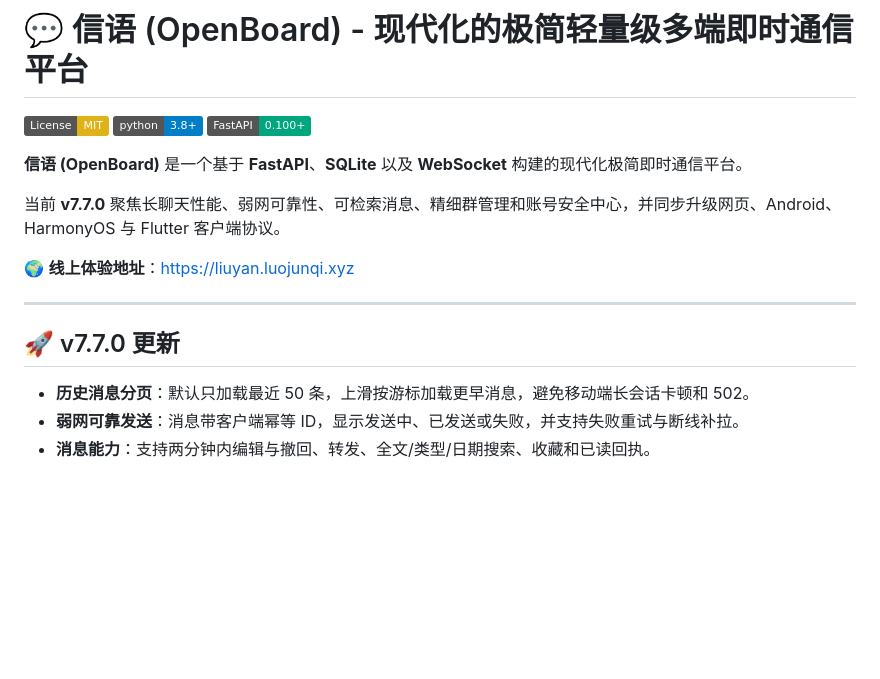
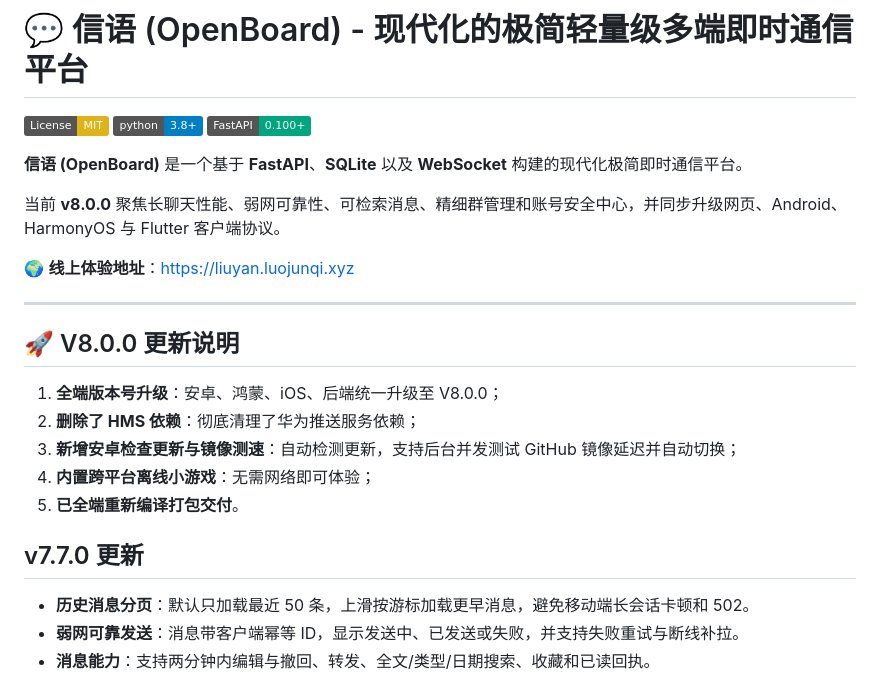
Before and after one commit to luojunqi20111219/OpenBoard-A-modern-minimalist-lightweight-group-chat-and-messaging-platform, a Markdown page: README.md, the part around one of its changes. Rendered like a GitHub page; badges without logos; blank space fills up the shorter version.

```diff
--- a/README.md
+++ b/README.md
@@ -6,13 +6,21 @@
 
 **信语 (OpenBoard)** 是一个基于 **FastAPI**、**SQLite** 以及 **WebSocket** 构建的现代化极简即时通信平台。
 
-当前 **v7.7.0** 聚焦长聊天性能、弱网可靠性、可检索消息、精细群管理和账号安全中心，并同步升级网页、Android、HarmonyOS 与 Flutter 客户端协议。
+当前 **v8.0.0** 聚焦长聊天性能、弱网可靠性、可检索消息、精细群管理和账号安全中心，并同步升级网页、Android、HarmonyOS 与 Flutter 客户端协议。
 
 🌍 **线上体验地址**：[https://liuyan.luojunqi.xyz](https://liuyan.luojunqi.xyz)
 
 ---
 
-## 🚀 v7.7.0 更新
+## 🚀 V8.0.0 更新说明
+
+1. **全端版本号升级**：安卓、鸿蒙、iOS、后端统一升级至 V8.0.0；
+2. **删除了 HMS 依赖**：彻底清理了华为推送服务依赖；
+3. **新增安卓检查更新与镜像测速**：自动检测更新，支持后台并发测试 GitHub 镜像延迟并自动切换；
+4. **内置跨平台离线小游戏**：无需网络即可体验；
+5. **已全端重新编译打包交付**。
+
+## v7.7.0 更新
 
 - **历史消息分页**：默认只加载最近 50 条，上滑按游标加载更早消息，避免移动端长会话卡顿和 502。
 - **弱网可靠发送**：消息带客户端幂等 ID，显示发送中、已发送或失败，并支持失败重试与断线补拉。
```
Also changed, not shown: other parts of README.md (+1 -1 lines).
